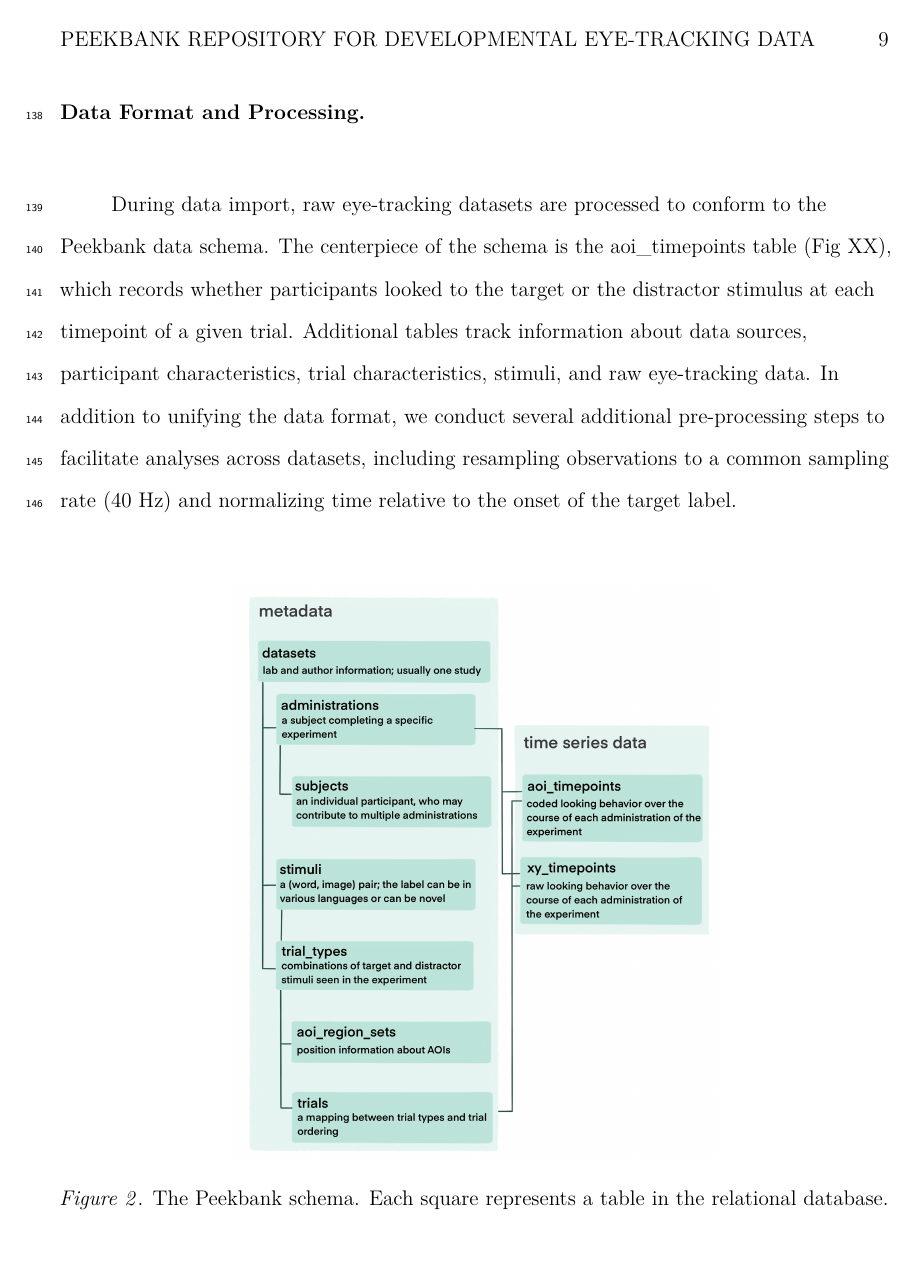
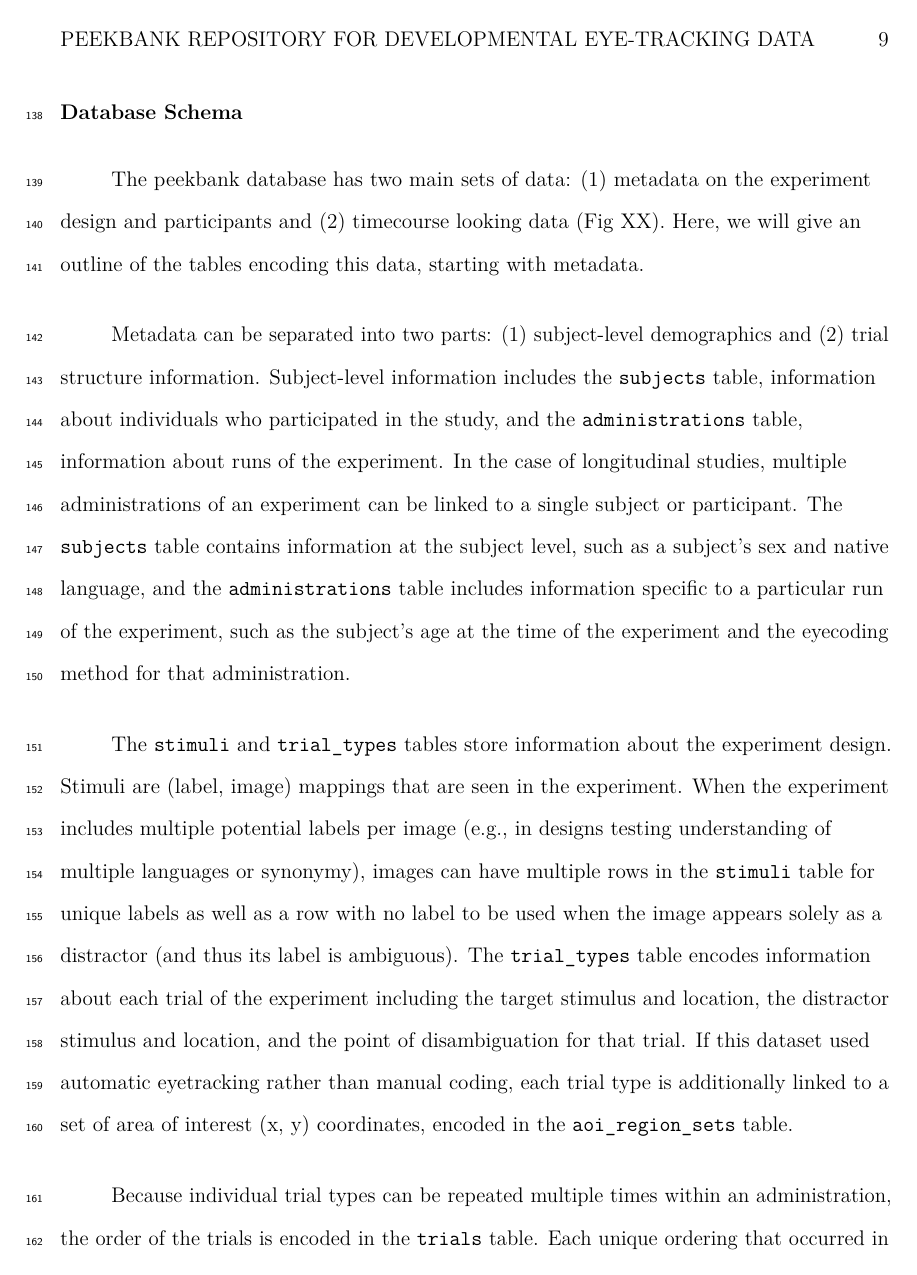
Before and after one commit to peekbank/peekbank-paper, a LaTeX paper (brm/peekbank-brm.tex): page 9 of 18 before the commit and page 9 of 20 after it. Compiled offline with pdfLaTeX.

Commit message:
update peekbank brm pdf

```diff
--- a/brm/peekbank-brm.tex
+++ b/brm/peekbank-brm.tex
@@ -229,7 +229,13 @@ In the following sections, we will begin by providing the details on the databas
 \caption{Overview of the Peekbank data ecosystem. Peekbank tools are highlighted in green. *custom R packages.}\label{fig:fig-framework-overview}
 \end{figure}
 
-\hypertarget{data-format-and-processing.}{%
-\subsection{Data Format and Processing.}\label{data-format-and-processing.}}
+\hypertarget{database-schema}{%
+\subsection{Database Schema}\label{database-schema}}
 
-During data import, raw eye-tracking datasets are processed to conform to the Peekbank data schema. The centerpiece of the schema is the aoi\_timepoints table (Fig XX), which records whether participants looked to the target or the distractor stimulus at each timepoint of a given trial. Additional tables track information about data sources, participant characteristics, trial characteristics, stimuli, and raw eye-tracking data. In addition to unifying the data format, we conduct several additional pre-processing steps to facilitate analyses across datasets, including resampling observations to a common sampling rate (40 Hz) and normalizing time relative to the onset of the target label.
+The peekbank database has two main sets of data: (1) metadata on the experiment design and participants and (2) timecourse looking data (Fig XX). Here, we will give an outline of the tables encoding this data, starting with metadata.
+
+Metadata can be separated into two parts: (1) subject-level demographics and (2) trial structure information. Subject-level information includes the \texttt{subjects} table, information about individuals who participated in the study, and the \texttt{administrations} table, information about runs of the experiment. In the case of longitudinal studies, multiple administrations of an experiment can be linked to a single subject or participant. The \texttt{subjects} table contains information at the subject level, such as a subject's sex and native language, and the \texttt{administrations} table includes information specific to a particular run of the experiment, such as the subject's age at the time of the experiment and the eyecoding method for that administration.
+
+The \texttt{stimuli} and \texttt{trial\_types} tables store information about the experiment design. Stimuli are (label, image) mappings that are seen in the experiment. When the experiment includes multiple potential labels per image (e.g., in designs testing understanding of multiple languages or synonymy), images can have multiple rows in the \texttt{stimuli} table for unique labels as well as a row with no label to be used when the image appears solely as a distractor (and thus its label is ambiguous). The \texttt{trial\_types} table encodes information about each trial of the experiment including the target stimulus and location, the distractor stimulus and location, and the point of disambiguation for that trial. If this dataset used automatic eyetracking rather than manual coding, each trial type is additionally linked to a set of area of interest (x, y) coordinates, encoded in the \texttt{aoi\_region\_sets} table.
+
+Because individual trial types can be repeated multiple times within an administration, the order of the trials is encoded in the \texttt{trials} table. Each unique ordering that occurred in the experiment is encoded---for example, if every participant saw the same ordering, the trials table would only have as many rows as there were trials in the experiment; if there were many different orderings, the trials table would represent each ordering. The \texttt{trial\_id}, which links a trial type to the order it was presented in an administration, is attached to the time course looking data.
```
Also changed, not shown: brm/peekbank-brm.pdf, brm/peekbank-brm_files/figure-latex/fig-framework-overview-1.png, brm/peekbank-brm_files/figure-latex/fig-schema-1.pdf, brm/peekbank-brm_files/figure-latex/fig-schema-1.png, brm/peekbank-brm_files/figure-latex/unnamed-chunk-1-1.pdf, brm/peekbank-brm_files/figure-latex/unnamed-chunk-1-1.png, brm/peekbank-brm_files/figure-latex/unnamed-chunk-2-1.pdf (added), brm/peekbank-brm_files/figure-latex/unnamed-chunk-2-1.png (added), brm/peekbank-brm_files/figure-latex/unnamed-chunk-6-1.pdf (added), brm/peekbank-brm_files/figure-latex/unnamed-chunk-6-1.png (added), bu2021/submission/peekbank_bu_submission.pdf (added), brm/peekbank-brm.tex (11 more changed lines), 2 other files.
